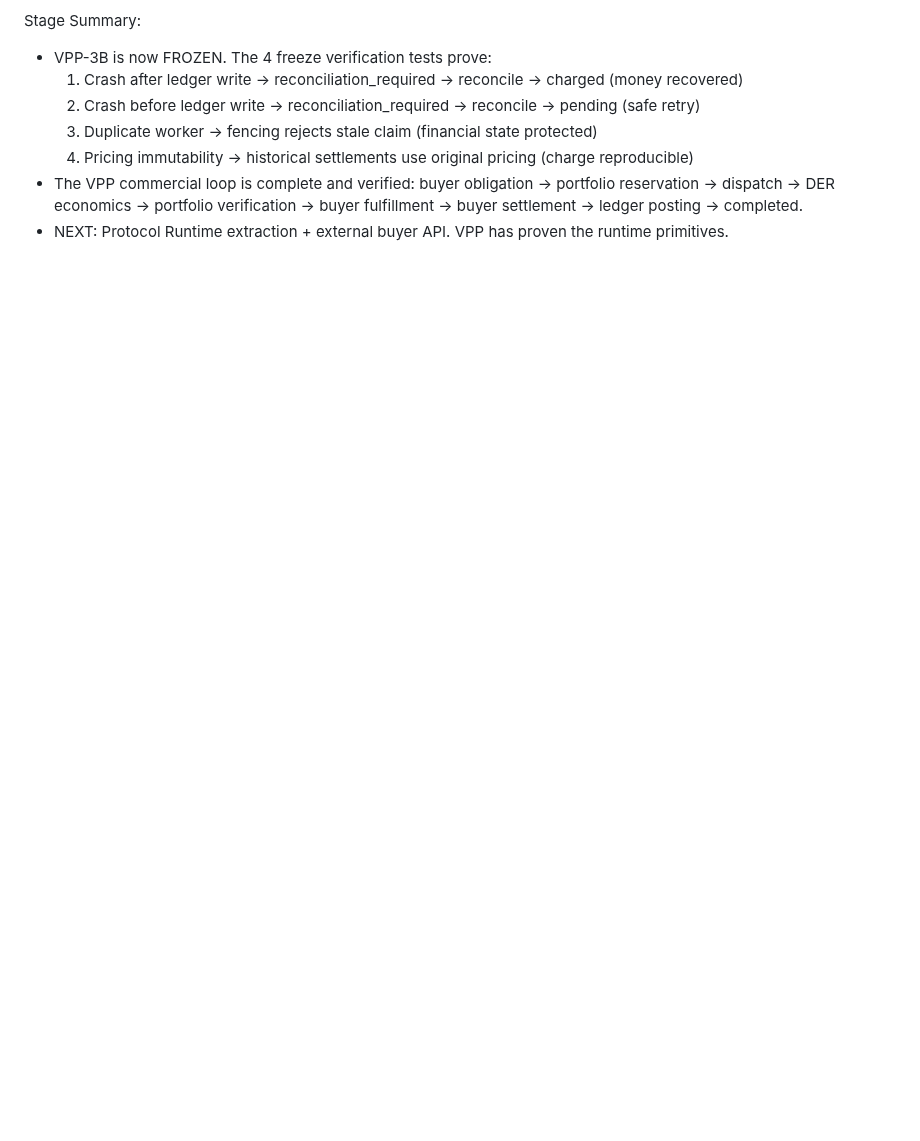
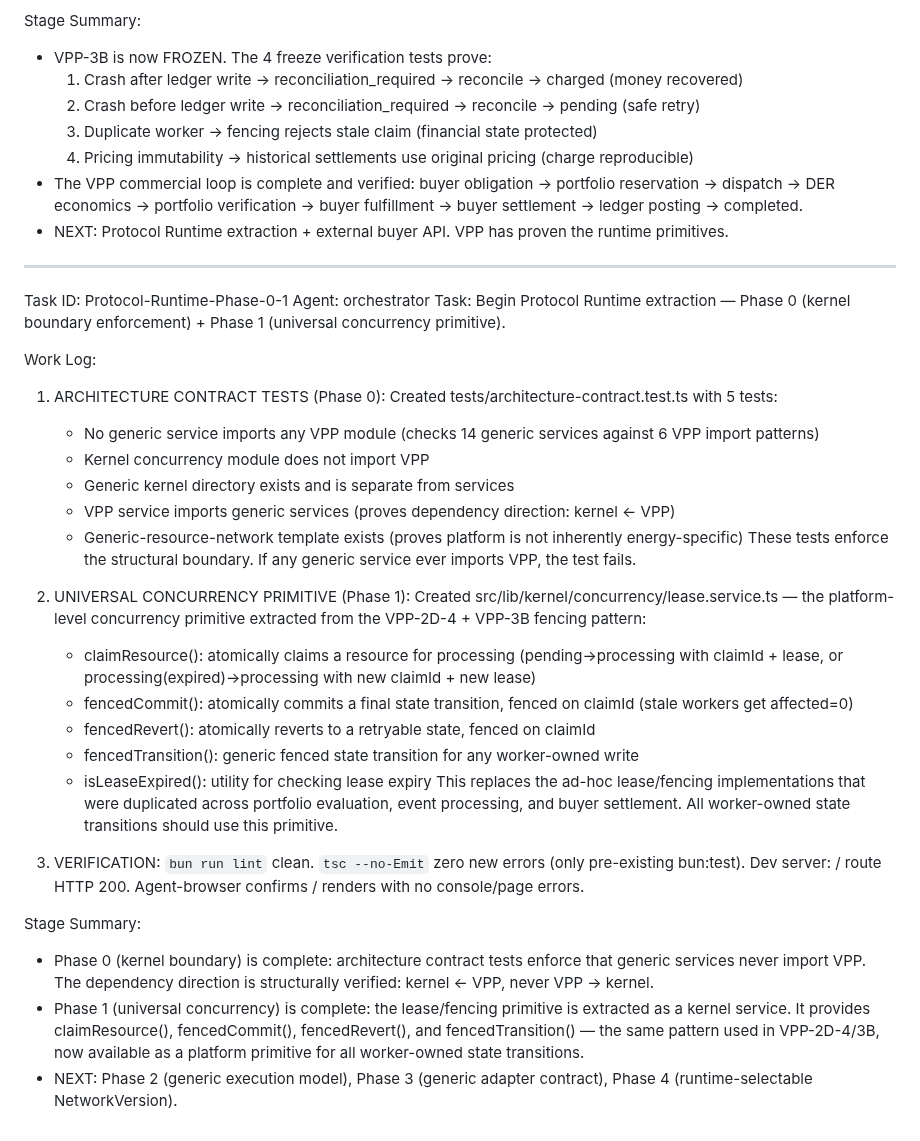
Before and after one commit to pectoraux/iaas-platform, a Markdown page: worklog.md, the part around the change. Drawn GitHub-style; blank space fills up the shorter version.

Commit message:
fb39d385-d1f3-4366-9f49-472c120b1893

```diff
--- a/worklog.md
+++ b/worklog.md
@@ -1587,3 +1587,32 @@ Stage Summary:
   4. Pricing immutability → historical settlements use original pricing (charge reproducible)
 - The VPP commercial loop is complete and verified: buyer obligation → portfolio reservation → dispatch → DER economics → portfolio verification → buyer fulfillment → buyer settlement → ledger posting → completed.
 - NEXT: Protocol Runtime extraction + external buyer API. VPP has proven the runtime primitives.
+
+---
+Task ID: Protocol-Runtime-Phase-0-1
+Agent: orchestrator
+Task: Begin Protocol Runtime extraction — Phase 0 (kernel boundary enforcement) + Phase 1 (universal concurrency primitive).
+
+Work Log:
+1. ARCHITECTURE CONTRACT TESTS (Phase 0): Created tests/architecture-contract.test.ts with 5 tests:
+   - No generic service imports any VPP module (checks 14 generic services against 6 VPP import patterns)
+   - Kernel concurrency module does not import VPP
+   - Generic kernel directory exists and is separate from services
+   - VPP service imports generic services (proves dependency direction: kernel ← VPP)
+   - Generic-resource-network template exists (proves platform is not inherently energy-specific)
+   These tests enforce the structural boundary. If any generic service ever imports VPP, the test fails.
+
+2. UNIVERSAL CONCURRENCY PRIMITIVE (Phase 1): Created src/lib/kernel/concurrency/lease.service.ts — the platform-level concurrency primitive extracted from the VPP-2D-4 + VPP-3B fencing pattern:
+   - claimResource(): atomically claims a resource for processing (pending→processing with claimId + lease, or processing(expired)→processing with new claimId + new lease)
+   - fencedCommit(): atomically commits a final state transition, fenced on claimId (stale workers get affected=0)
+   - fencedRevert(): atomically reverts to a retryable state, fenced on claimId
+   - fencedTransition(): generic fenced state transition for any worker-owned write
+   - isLeaseExpired(): utility for checking lease expiry
+   This replaces the ad-hoc lease/fencing implementations that were duplicated across portfolio evaluation, event processing, and buyer settlement. All worker-owned state transitions should use this primitive.
+
+3. VERIFICATION: `bun run lint` clean. `tsc --no-Emit` zero new errors (only pre-existing bun:test). Dev server: / route HTTP 200. Agent-browser confirms / renders with no console/page errors.
+
+Stage Summary:
+- Phase 0 (kernel boundary) is complete: architecture contract tests enforce that generic services never import VPP. The dependency direction is structurally verified: kernel ← VPP, never VPP → kernel.
+- Phase 1 (universal concurrency) is complete: the lease/fencing primitive is extracted as a kernel service. It provides claimResource(), fencedCommit(), fencedRevert(), and fencedTransition() — the same pattern used in VPP-2D-4/3B, now available as a platform primitive for all worker-owned state transitions.
+- NEXT: Phase 2 (generic execution model), Phase 3 (generic adapter contract), Phase 4 (runtime-selectable NetworkVersion).
```
